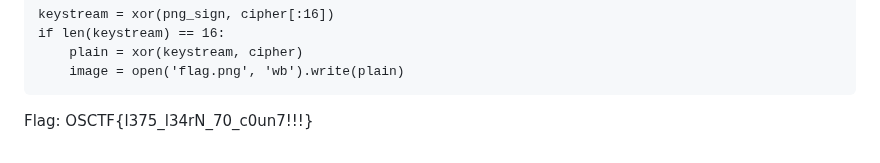
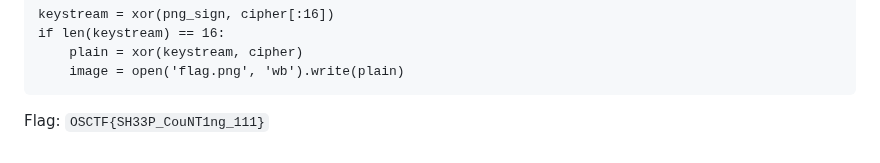
Before and after one commit to 1nv1sibl3/OS-CTF, a Markdown page: Cryptography/Sheep Counting/solution.md, the part around the change. Drawn GitHub-style.

````diff
--- a/Cryptography/Sheep Counting/solution.md
+++ b/Cryptography/Sheep Counting/solution.md
@@ -26,4 +26,4 @@ if len(keystream) == 16:
     image = open('flag.png', 'wb').write(plain)
 ```
 
-Flag: OSCTF{l375_l34rN_70_c0un7!!!}
+Flag: `OSCTF{SH33P_CouNT1ng_111}`
````
